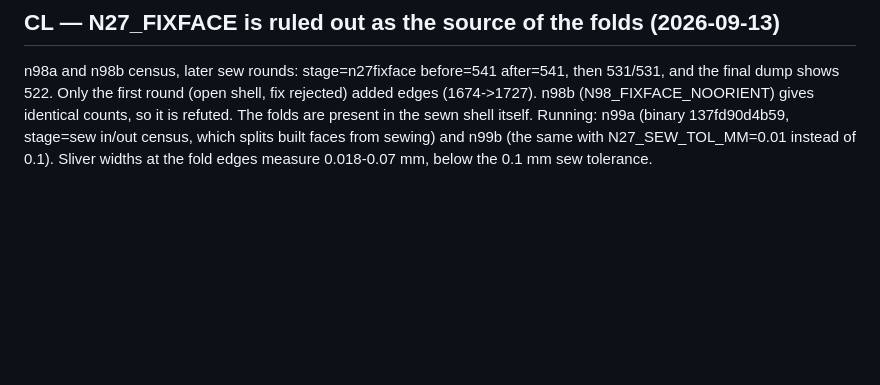
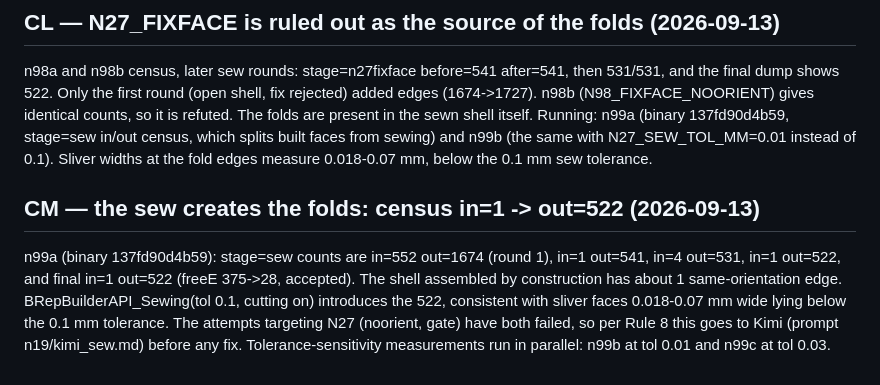
Before and after one commit to tommasobbianchi/mesh2step, a Markdown page: .claude/loopspec/RESUME.md, the part around the change. Rendered like a GitHub page; blank space fills up the shorter version.

Commit message:
sew census: in=1 out=522 -> BRepBuilderAPI_Sewing at 0.1 mm creates the folds; Kimi #2 + tol arms
Co-Authored-By: Claude Opus 5 (1M context) <noreply@anthropic.com>
Claude-Session: https://claude.ai/code/session_018SNiWVUb6kYYHcCJAfzFr6

```diff
--- a/.claude/loopspec/RESUME.md
+++ b/.claude/loopspec/RESUME.md
@@ -1126,3 +1126,6 @@ First sew round of n98a (binary 2209c0fa59a2, N98_EDGE_CENSUS): N98_EDGE_CENSUS
 
 ## CL — N27_FIXFACE is ruled out as the source of the folds (2026-09-13)
 n98a and n98b census, later sew rounds: stage=n27fixface before=541 after=541, then 531/531, and the final dump shows 522. Only the first round (open shell, fix rejected) added edges (1674->1727). n98b (N98_FIXFACE_NOORIENT) gives identical counts, so it is refuted. The folds are present in the sewn shell itself. Running: n99a (binary 137fd90d4b59, stage=sew in/out census, which splits built faces from sewing) and n99b (the same with N27_SEW_TOL_MM=0.01 instead of 0.1). Sliver widths at the fold edges measure 0.018-0.07 mm, below the 0.1 mm sew tolerance.
+
+## CM — the sew creates the folds: census in=1 -> out=522 (2026-09-13)
+n99a (binary 137fd90d4b59): stage=sew counts are in=552 out=1674 (round 1), in=1 out=541, in=4 out=531, in=1 out=522, and final in=1 out=522 (freeE 375->28, accepted). The shell assembled by construction has about 1 same-orientation edge. BRepBuilderAPI_Sewing(tol 0.1, cutting on) introduces the 522, consistent with sliver faces 0.018-0.07 mm wide lying below the 0.1 mm tolerance. The attempts targeting N27 (noorient, gate) have both failed, so per Rule 8 this goes to Kimi (prompt n19/kimi_sew.md) before any fix. Tolerance-sensitivity measurements run in parallel: n99b at tol 0.01 and n99c at tol 0.03.
```
